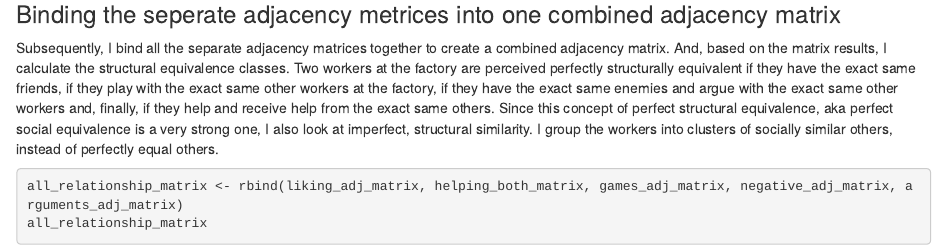
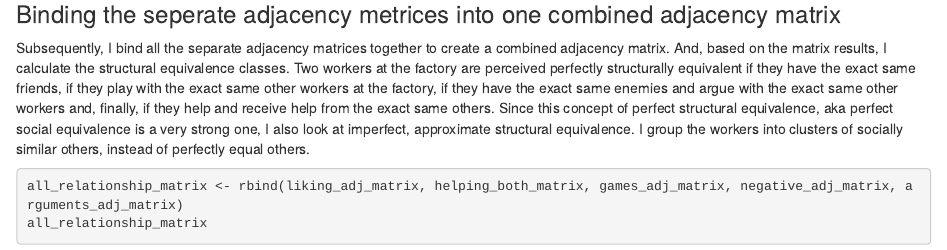
Before and after one commit to misacodes/3_networks_wiremen, an R Markdown document (docs/index.Rmd): the page in a window 1100 px wide, from 3080 px down. Rendered offline with R 4.5, knitr and Pandoc, with nearby package versions; some code elsewhere in the file could not run offline.

Commit message:
rmd updates

````diff
--- a/docs/index.Rmd
+++ b/docs/index.Rmd
@@ -154,7 +154,7 @@ arguments_adj_matrix <- (-1)*as.matrix(get.adjacency(arguments_g))
 ```
 
 ### Binding the seperate adjacency metrices into one combined adjacency matrix
-Subsequently, I bind all the separate adjacency matrices together to create a combined adjacency matrix. And, based on the matrix results, I calculate the structural equivalence classes. Two workers at the factory are perceived perfectly structurally equivalent if they have the exact same friends, if they play with the exact same other workers at the factory, if they have the exact same enemies and argue with the exact same other workers and, finally, if they help and receive help from the exact same others.  Since this concept of perfect structural equivalence, aka perfect social equivalence is a very strong one, I also look at imperfect, structural similarity. I group the workers into clusters of socially similar others, instead of perfectly equal others.
+Subsequently, I bind all the separate adjacency matrices together to create a combined adjacency matrix. And, based on the matrix results, I calculate the structural equivalence classes. Two workers at the factory are perceived perfectly structurally equivalent if they have the exact same friends, if they play with the exact same other workers at the factory, if they have the exact same enemies and argue with the exact same other workers and, finally, if they help and receive help from the exact same others.  Since this concept of perfect structural equivalence, aka perfect social equivalence is a very strong one, I also look at imperfect, approximate structural equivalence. I group the workers into clusters of socially similar others, instead of perfectly equal others.
 
 ```{r}
 all_relationship_matrix <- rbind(liking_adj_matrix, helping_both_matrix, games_adj_matrix, negative_adj_matrix, arguments_adj_matrix)
````
